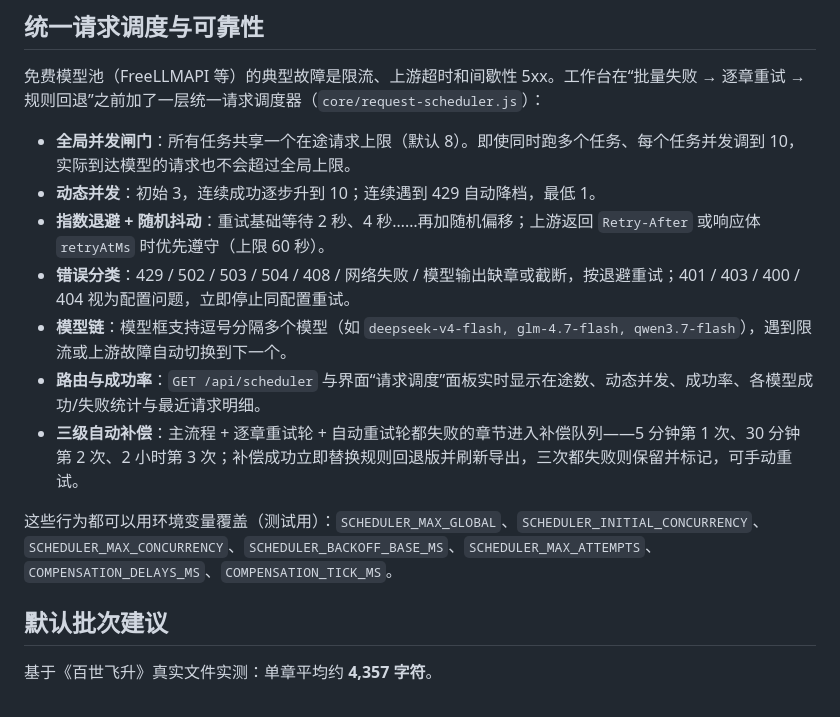
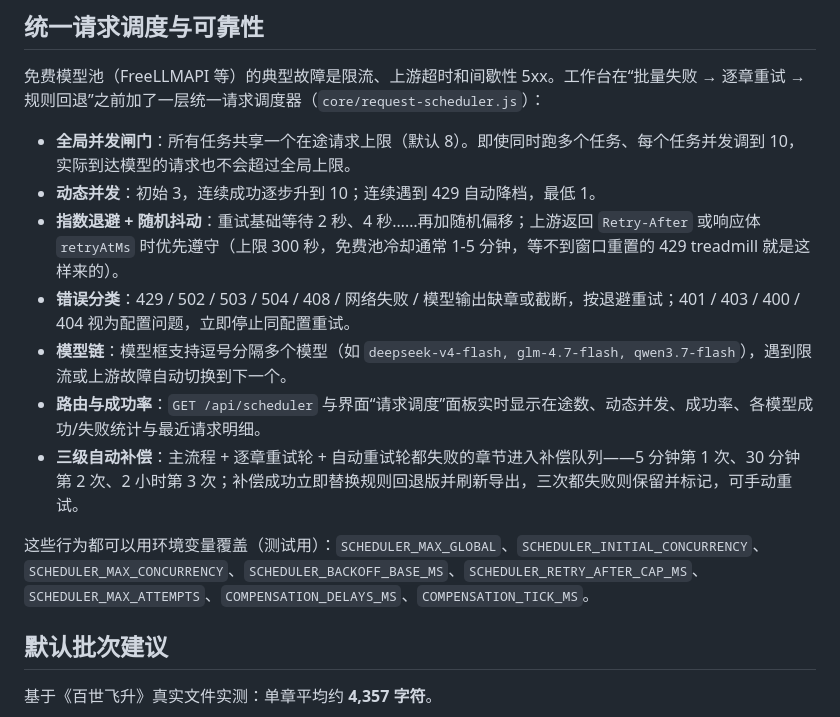
Before and after one commit to wu0ming/ebook-proofreading, a Markdown page: README.md, the part around the change. GitHub-like rendering.

```diff
--- a/README.md
+++ b/README.md
@@ -96,13 +96,13 @@ node server.js
 
 - **全局并发闸门**：所有任务共享一个在途请求上限（默认 8）。即使同时跑多个任务、每个任务并发调到 10，实际到达模型的请求也不会超过全局上限。
 - **动态并发**：初始 3，连续成功逐步升到 10；连续遇到 429 自动降档，最低 1。
-- **指数退避 + 随机抖动**：重试基础等待 2 秒、4 秒……再加随机偏移；上游返回 `Retry-After` 或响应体 `retryAtMs` 时优先遵守（上限 60 秒）。
+- **指数退避 + 随机抖动**：重试基础等待 2 秒、4 秒……再加随机偏移；上游返回 `Retry-After` 或响应体 `retryAtMs` 时优先遵守（上限 300 秒，免费池冷却通常 1-5 分钟，等不到窗口重置的 429  treadmill 就是这样来的）。
 - **错误分类**：429 / 502 / 503 / 504 / 408 / 网络失败 / 模型输出缺章或截断，按退避重试；401 / 403 / 400 / 404 视为配置问题，立即停止同配置重试。
 - **模型链**：模型框支持逗号分隔多个模型（如 `deepseek-v4-flash, glm-4.7-flash, qwen3.7-flash`），遇到限流或上游故障自动切换到下一个。
 - **路由与成功率**：`GET /api/scheduler` 与界面“请求调度”面板实时显示在途数、动态并发、成功率、各模型成功/失败统计与最近请求明细。
 - **三级自动补偿**：主流程 + 逐章重试轮 + 自动重试轮都失败的章节进入补偿队列——5 分钟第 1 次、30 分钟第 2 次、2 小时第 3 次；补偿成功立即替换规则回退版并刷新导出，三次都失败则保留并标记，可手动重试。
 
-这些行为都可以用环境变量覆盖（测试用）：`SCHEDULER_MAX_GLOBAL`、`SCHEDULER_INITIAL_CONCURRENCY`、`SCHEDULER_MAX_CONCURRENCY`、`SCHEDULER_BACKOFF_BASE_MS`、`SCHEDULER_MAX_ATTEMPTS`、`COMPENSATION_DELAYS_MS`、`COMPENSATION_TICK_MS`。
+这些行为都可以用环境变量覆盖（测试用）：`SCHEDULER_MAX_GLOBAL`、`SCHEDULER_INITIAL_CONCURRENCY`、`SCHEDULER_MAX_CONCURRENCY`、`SCHEDULER_BACKOFF_BASE_MS`、`SCHEDULER_RETRY_AFTER_CAP_MS`、`SCHEDULER_MAX_ATTEMPTS`、`COMPENSATION_DELAYS_MS`、`COMPENSATION_TICK_MS`。
 
 ## 默认批次建议
 
```
